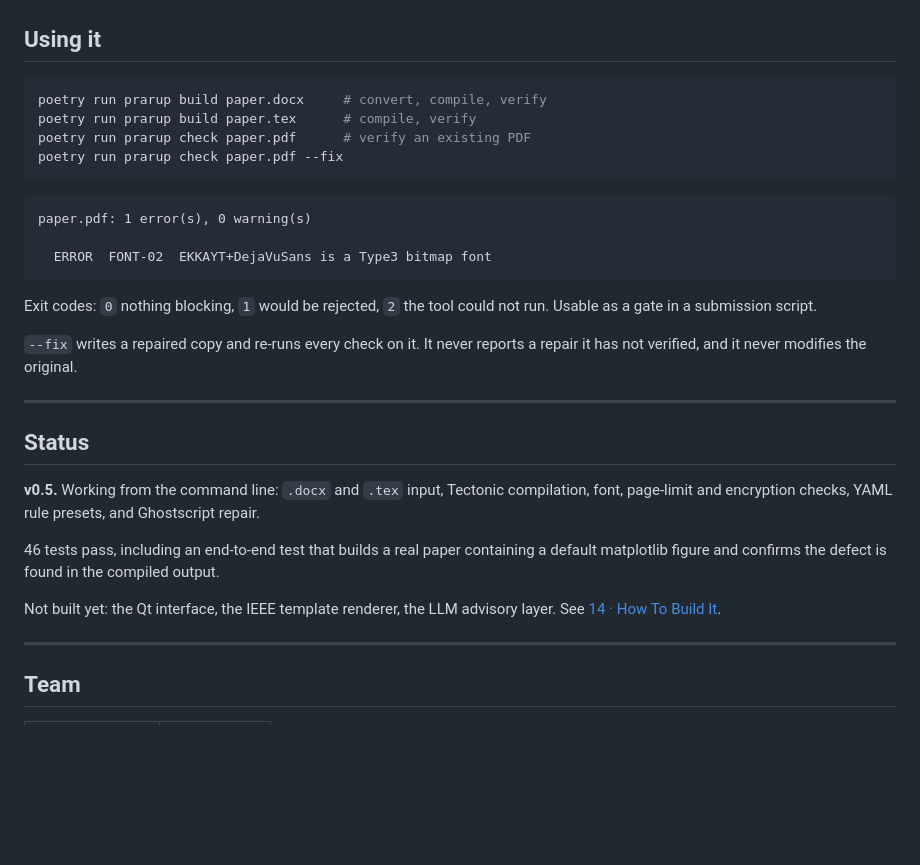
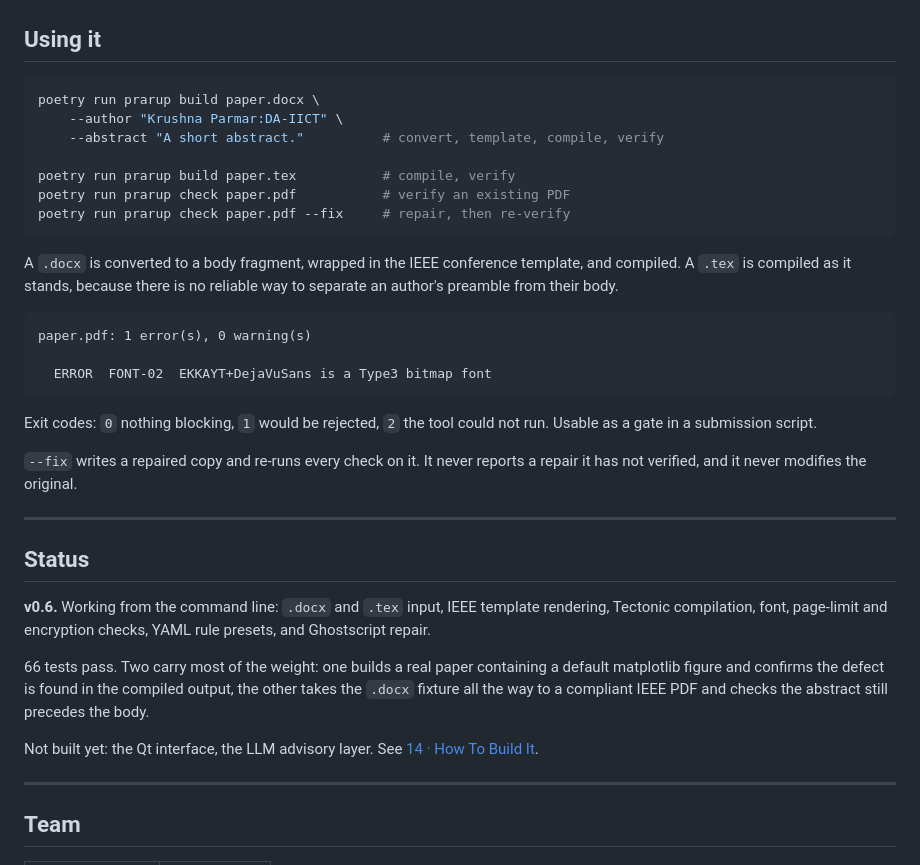
Before and after one commit to Krushna-007/prarup, a Markdown page: README.md, the part around the change. Drawn GitHub-style; blank space fills up the shorter version.

Commit message:
docs: update the README for v0.6

````diff
--- a/README.md
+++ b/README.md
@@ -111,11 +111,18 @@ brew install tectonic pandoc ghostscript
 ## Using it
 
 ```bash
-poetry run prarup build paper.docx     # convert, compile, verify
-poetry run prarup build paper.tex      # compile, verify
-poetry run prarup check paper.pdf      # verify an existing PDF
-poetry run prarup check paper.pdf --fix
+poetry run prarup build paper.docx \
+    --author "Krushna Parmar:DA-IICT" \
+    --abstract "A short abstract."          # convert, template, compile, verify
+
+poetry run prarup build paper.tex           # compile, verify
+poetry run prarup check paper.pdf           # verify an existing PDF
+poetry run prarup check paper.pdf --fix     # repair, then re-verify
 ```
+
+A `.docx` is converted to a body fragment, wrapped in the IEEE conference
+template, and compiled. A `.tex` is compiled as it stands, because there is no
+reliable way to separate an author's preamble from their body.
 
 ```
 paper.pdf: 1 error(s), 0 warning(s)
@@ -133,16 +140,16 @@ repair it has not verified, and it never modifies the original.
 
 ## Status
 
-**v0.5.** Working from the command line: `.docx` and `.tex` input, Tectonic
-compilation, font, page-limit and encryption checks, YAML rule presets, and
-Ghostscript repair.
+**v0.6.** Working from the command line: `.docx` and `.tex` input, IEEE template
+rendering, Tectonic compilation, font, page-limit and encryption checks, YAML
+rule presets, and Ghostscript repair.
 
-46 tests pass, including an end-to-end test that builds a real paper containing a
+66 tests pass. Two carry most of the weight: one builds a real paper containing a
 default matplotlib figure and confirms the defect is found in the compiled
-output.
+output, the other takes the `.docx` fixture all the way to a compliant IEEE PDF
+and checks the abstract still precedes the body.
 
-Not built yet: the Qt interface, the IEEE template renderer, the LLM advisory
-layer. See [14 · How To Build It](docs/14-how-to-build.md).
+Not built yet: the Qt interface, the LLM advisory layer. See [14 · How To Build It](docs/14-how-to-build.md).
 
 ---
 
````
